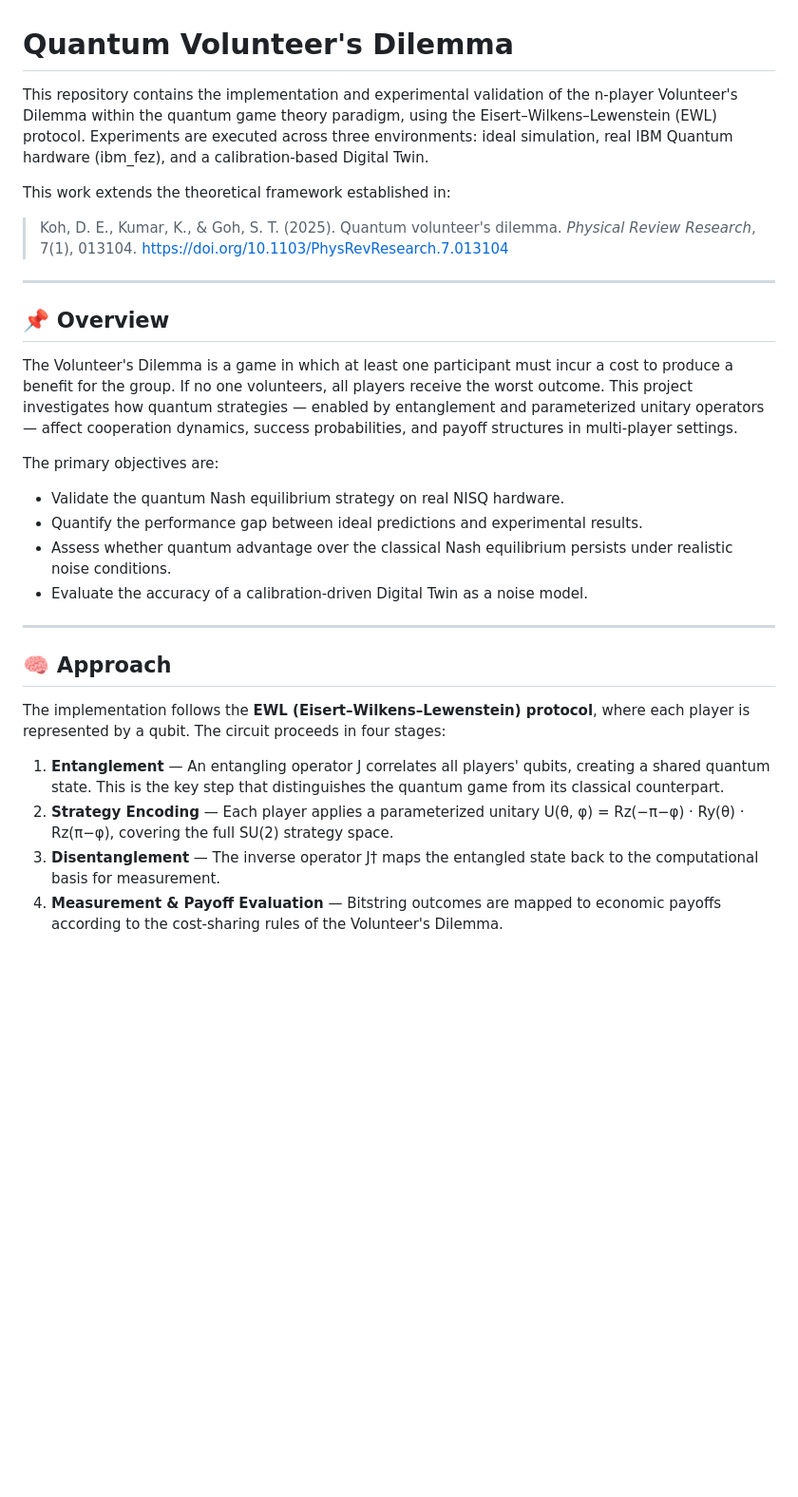
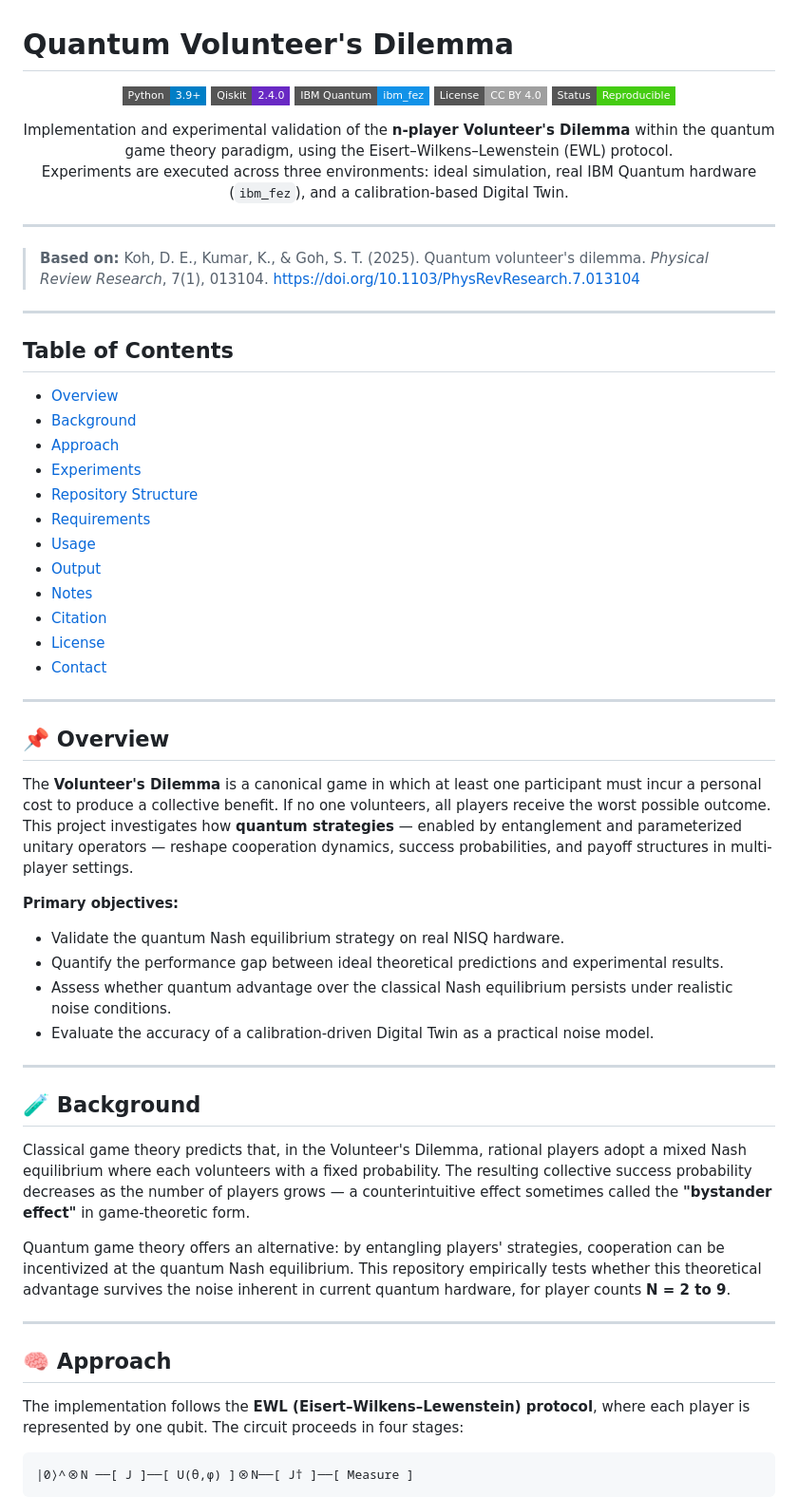
Before and after one commit to GermanDarDiaz/Quantum-Volunteer-s-Dilemma, a Markdown page: README.md, the part around one of its changes. Shown at 95% size. GitHub-like rendering; badges without logos; blank space fills up the shorter version.

````diff
--- a/README.md
+++ b/README.md
@@ -1,49 +1,70 @@
 # Quantum Volunteer's Dilemma
 
-This repository contains the implementation and experimental validation of the
-n-player Volunteer's Dilemma within the quantum game theory paradigm, using the
-Eisert–Wilkens–Lewenstein (EWL) protocol. Experiments are executed across three
-environments: ideal simulation, real IBM Quantum hardware (ibm_fez), and a
-calibration-based Digital Twin.
+<p align="center">
+  <img src="https://img.shields.io/badge/Python-3.9%2B-blue?style=flat-square&logo=python" alt="Python">
+  <img src="https://img.shields.io/badge/Qiskit-2.4.0-6929C4?style=flat-square&logo=qiskit" alt="Qiskit">
+  <img src="https://img.shields.io/badge/IBM%20Quantum-ibm__fez-1192E8?style=flat-square" alt="IBM Quantum">
+  <img src="https://img.shields.io/badge/License-CC%20BY%204.0-lightgrey?style=flat-square" alt="License">
+  <img src="https://img.shields.io/badge/Status-Reproducible-success?style=flat-square" alt="Status">
+</p>
 
-This work extends the theoretical framework established in:
+<p align="center">
+  Implementation and experimental validation of the <strong>n-player Volunteer's Dilemma</strong> within the quantum game theory paradigm, using the Eisert–Wilkens–Lewenstein (EWL) protocol.<br>
+  Experiments are executed across three environments: ideal simulation, real IBM Quantum hardware (<code>ibm_fez</code>), and a calibration-based Digital Twin.
+</p>
 
+---
+
+> **Based on:**
 > Koh, D. E., Kumar, K., & Goh, S. T. (2025). Quantum volunteer's dilemma.
 > *Physical Review Research*, 7(1), 013104.
-> https://doi.org/10.1103/PhysRevResearch.7.013104
+> [https://doi.org/10.1103/PhysRevResearch.7.013104](https://doi.org/10.1103/PhysRevResearch.7.013104)
+
+---
+
+## Table of Contents
+
+- [Overview](#-overview)
+- [Background](#-background)
+- [Approach](#-approach)
+- [Experiments](#-experiments)
+- [Repository Structure](#-repository-structure)
+- [Requirements](#-requirements)
+- [Usage](#-usage)
+- [Output](#-output)
+- [Notes](#-notes)
+- [Citation](#-citation)
+- [License](#-license)
+- [Contact](#-contact)
 
 ---
 
 ## 📌 Overview
 
-The Volunteer's Dilemma is a game in which at least one participant must incur
-a cost to produce a benefit for the group. If no one volunteers, all players
-receive the worst outcome. This project investigates how quantum strategies —
-enabled by entanglement and parameterized unitary operators — affect cooperation
-dynamics, success probabilities, and payoff structures in multi-player settings.
+The **Volunteer's Dilemma** is a canonical game in which at least one participant must incur a personal cost to produce a collective benefit. If no one volunteers, all players receive the worst possible outcome. This project investigates how **quantum strategies** — enabled by entanglement and parameterized unitary operators — reshape cooperation dynamics, success probabilities, and payoff structures in multi-player settings.
 
-The primary objectives are:
+**Primary objectives:**
 
 - Validate the quantum Nash equilibrium strategy on real NISQ hardware.
-- Quantify the performance gap between ideal predictions and experimental results.
-- Assess whether quantum advantage over the classical Nash equilibrium persists
-  under realistic noise conditions.
-- Evaluate the accuracy of a calibration-driven Digital Twin as a noise model.
+- Quantify the performance gap between ideal theoretical predictions and experimental results.
+- Assess whether quantum advantage over the classical Nash equilibrium persists under realistic noise conditions.
+- Evaluate the accuracy of a calibration-driven Digital Twin as a practical noise model.
+
+---
+
+## 🧪 Background
+
+Classical game theory predicts that, in the Volunteer's Dilemma, rational players adopt a mixed Nash equilibrium where each volunteers with a fixed probability. The resulting collective success probability decreases as the number of players grows — a counterintuitive effect sometimes called the **"bystander effect"** in game-theoretic form.
+
+Quantum game theory offers an alternative: by entangling players' strategies, cooperation can be incentivized at the quantum Nash equilibrium. This repository empirically tests whether this theoretical advantage survives the noise inherent in current quantum hardware, for player counts **N = 2 to 9**.
 
 ---
 
 ## 🧠 Approach
 
-The implementation follows the **EWL (Eisert–Wilkens–Lewenstein) protocol**,
-where each player is represented by a qubit. The circuit proceeds in four stages:
+The implementation follows the **EWL (Eisert–Wilkens–Lewenstein) protocol**, where each player is represented by one qubit. The circuit proceeds in four stages:
 
-1. **Entanglement** — An entangling operator J correlates all players' qubits,
-   creating a shared quantum state. This is the key step that distinguishes the
-   quantum game from its classical counterpart.
-2. **Strategy Encoding** — Each player applies a parameterized unitary
-   U(θ, φ) = Rz(−π−φ) · Ry(θ) · Rz(π−φ), covering the full SU(2) strategy space.
-3. **Disentanglement** — The inverse operator J† maps the entangled state back
-   to the computational basis for measurement.
-4. **Measurement & Payoff Evaluation** — Bitstring outcomes are mapped to
-   economic payoffs according to the cost-sharing rules of the Volunteer's Dilemma.
+```
+|0⟩^⊗N ──[ J ]──[ U(θ,φ) ]⊗N──[ J† ]──[ Measure ]
+```
 
````
Also changed, not shown: other parts of README.md (+115 -49 lines).
